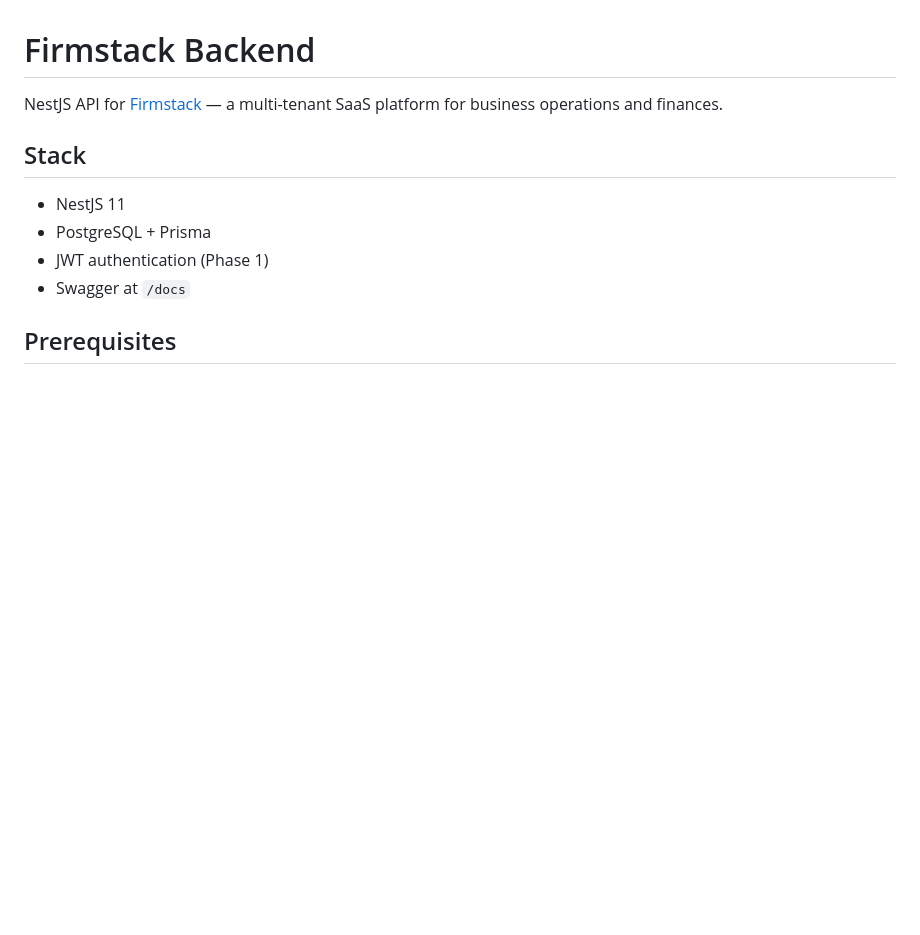
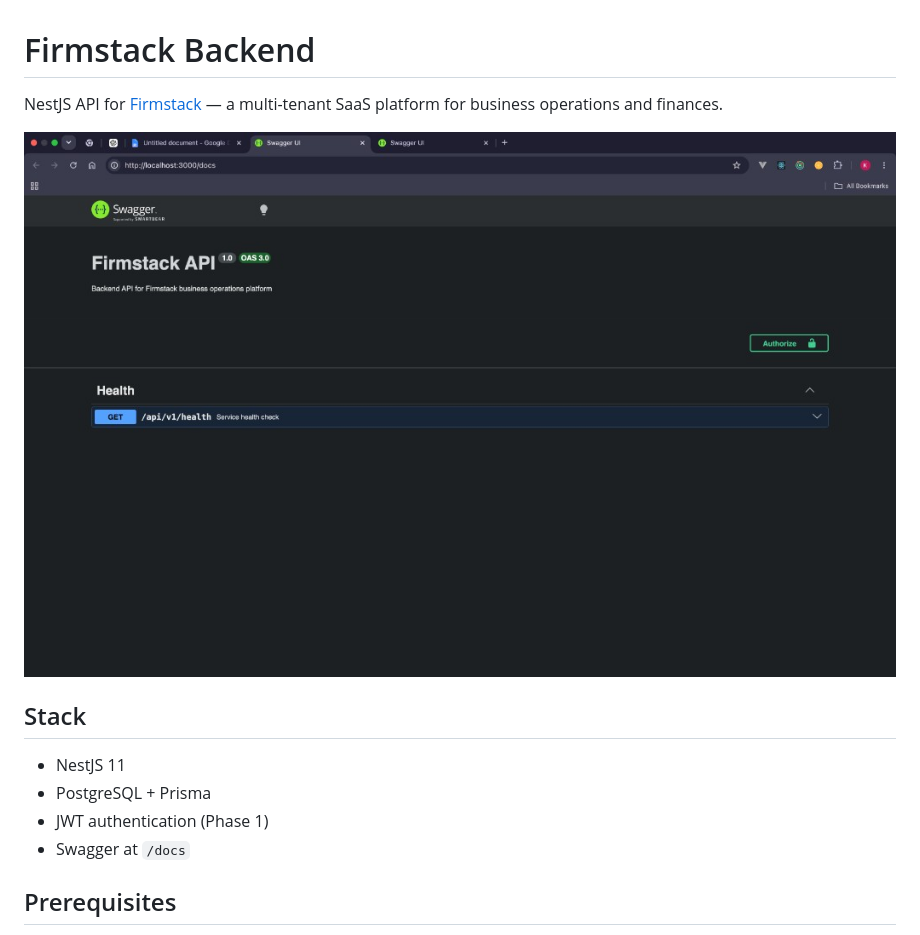
Before and after one commit to Kennypapa/firmstack-be-nestjs, a Markdown page: README.md, the part around the change. GitHub-like rendering; pictures changed too: docs/images/swagger.png (added); blank space fills up the shorter version.

Commit message:
docs: add Swagger screenshot to README

```diff
--- a/README.md
+++ b/README.md
@@ -1,6 +1,8 @@
 # Firmstack Backend
 
 NestJS API for [Firmstack](https://github.com) — a multi-tenant SaaS platform for business operations and finances.
+
+![Firmstack API — Swagger UI](docs/images/swagger.png)
 
 ## Stack
 
```
